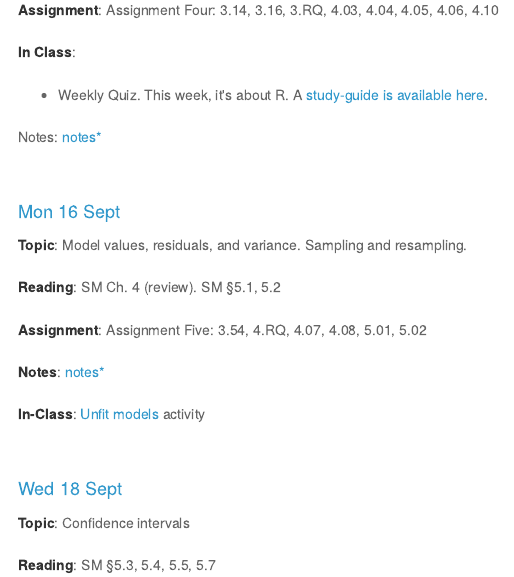
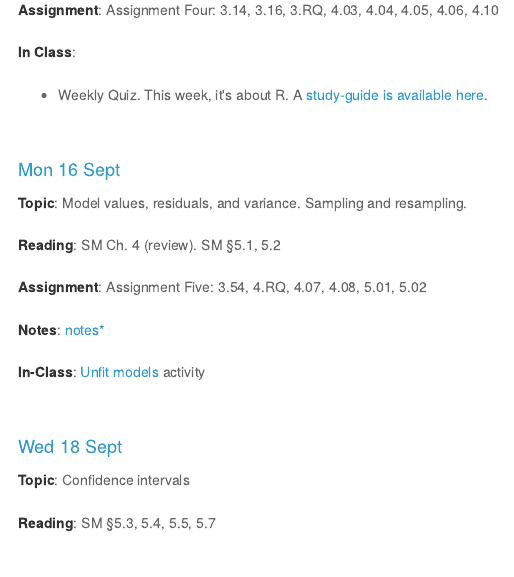
Before and after one commit to dtkaplan/Stats155, an R Markdown document (Syllabus/day-by-day.Rmd): the page in a window 1100 px wide, from 2510 px down. The pictures show the output file Syllabus/day-by-day.html that the author committed with the source, opened offline.

Commit message:
Link to study guide for Quiz 1.

```diff
--- a/Syllabus/day-by-day.Rmd
+++ b/Syllabus/day-by-day.Rmd
@@ -139,9 +139,9 @@ Notes: `r I(todaysNotes("2012-09-12.html", "2013-02-06.html", "notes"))`
 
 **In Class**:
 
-* Weekly Quiz.  This week, it's about R. A [study-guide is available here](https://dl.dropbox.com/u/5098197/ISM/R-basics-guide.pdf).
+* Weekly Quiz.  This week, it's about R. A [study-guide is available here](https://dl.dropboxusercontent.com/u/5098197/Stat155Fall2013/ThingsWithHints/Quiz-1-R-Study-Guide.html).
 
-Notes: `r I(todaysNotes("2012-09-14.html", "i"))`
+<!-- Notes: `r I(todaysNotes("2012-09-14.html", "i"))` -->
 <!-- [Class notes](http://rpubs.com/dtkaplan/m155-2012-09-14-class) -->
 
 `r I(classDayContents( daynum=6 ))`
```
Also changed, not shown: Syllabus/day-by-day.html.
